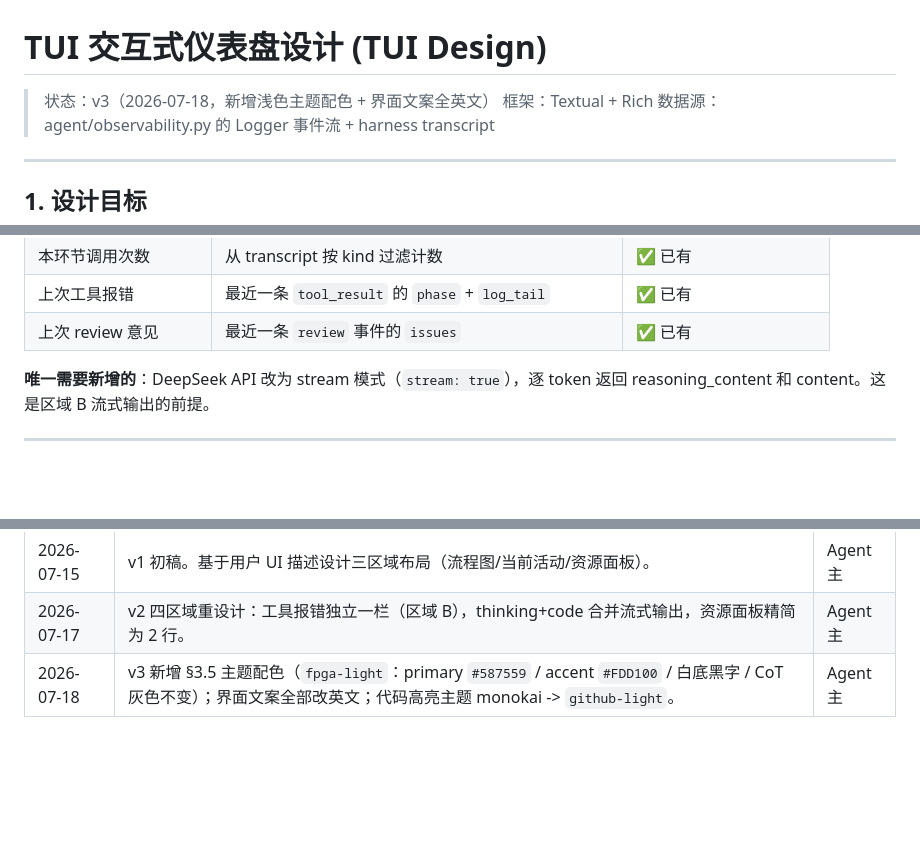
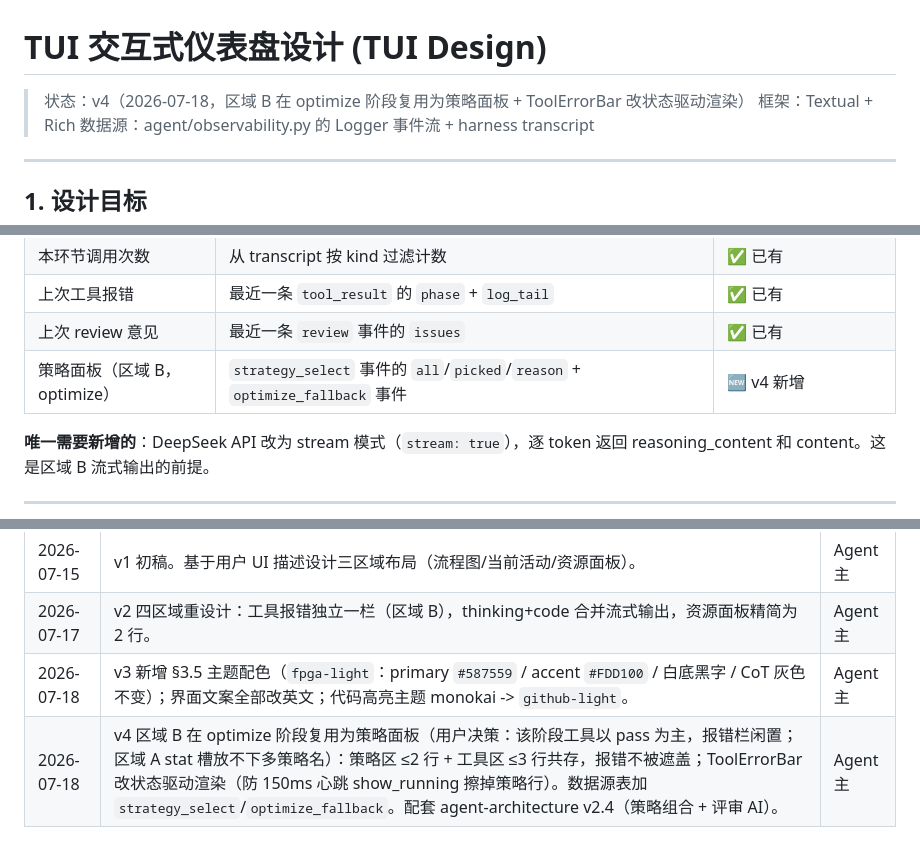
Before and after one commit to QFcattail/llm4hls, a Markdown page: docs-development/design/tui-design.md, 3 parts joined by grey strips. Rendered like a GitHub page; blank space fills up the shorter version.

```diff
--- a/docs-development/design/tui-design.md
+++ b/docs-development/design/tui-design.md
@@ -1,6 +1,6 @@
 # TUI 交互式仪表盘设计 (TUI Design)
 
-> 状态：v3（2026-07-18，新增浅色主题配色 + 界面文案全英文）
+> 状态：v4（2026-07-18，区域 B 在 optimize 阶段复用为策略面板 + ToolErrorBar 改状态驱动渲染）
 > 框架：Textual + Rich
 > 数据源：agent/observability.py 的 Logger 事件流 + harness transcript
 
@@ -206,6 +226,7 @@ TUI 的所有数据来自现有模块，不需要改 agent 逻辑：
 | 本环节调用次数 | 从 transcript 按 kind 过滤计数 | ✅ 已有 |
 | 上次工具报错 | 最近一条 `tool_result` 的 `phase` + `log_tail` | ✅ 已有 |
 | 上次 review 意见 | 最近一条 `review` 事件的 `issues` | ✅ 已有 |
+| 策略面板（区域 B，optimize） | `strategy_select` 事件的 `all`/`picked`/`reason` + `optimize_fallback` 事件 | 🆕 v4 新增 |
 
 **唯一需要新增的**：DeepSeek API 改为 stream 模式（`stream: true`），逐 token 返回 reasoning_content 和 content。这是区域 B 流式输出的前提。
 
@@ -298,3 +319,4 @@ TUI 是体验优化，不是功能必需。先用 `tail -f` JSONL 日志（已
 | 2026-07-15 | v1 初稿。基于用户 UI 描述设计三区域布局（流程图/当前活动/资源面板）。 | Agent 主 |
 | 2026-07-17 | v2 四区域重设计：工具报错独立一栏（区域 B），thinking+code 合并流式输出，资源面板精简为 2 行。 | Agent 主 |
 | 2026-07-18 | v3 新增 §3.5 主题配色（`fpga-light`：primary `#587559` / accent `#FDD100` / 白底黑字 / CoT 灰色不变）；界面文案全部改英文；代码高亮主题 monokai -> `github-light`。 | Agent 主 |
+| 2026-07-18 | v4 区域 B 在 optimize 阶段复用为策略面板（用户决策：该阶段工具以 pass 为主，报错栏闲置；区域 A stat 槽放不下多策略名）：策略区 ≤2 行 + 工具区 ≤3 行共存，报错不被遮盖；ToolErrorBar 改状态驱动渲染（防 150ms 心跳 show_running 擦掉策略行）。数据源表加 `strategy_select`/`optimize_fallback`。配套 agent-architecture v2.4（策略组合 + 评审 AI）。 | Agent 主 |
```
Also changed, not shown: other parts of docs-development/design/tui-design.md (+26 -6 lines), docs-development/design/agent-architecture.md (+25 -18 lines).
